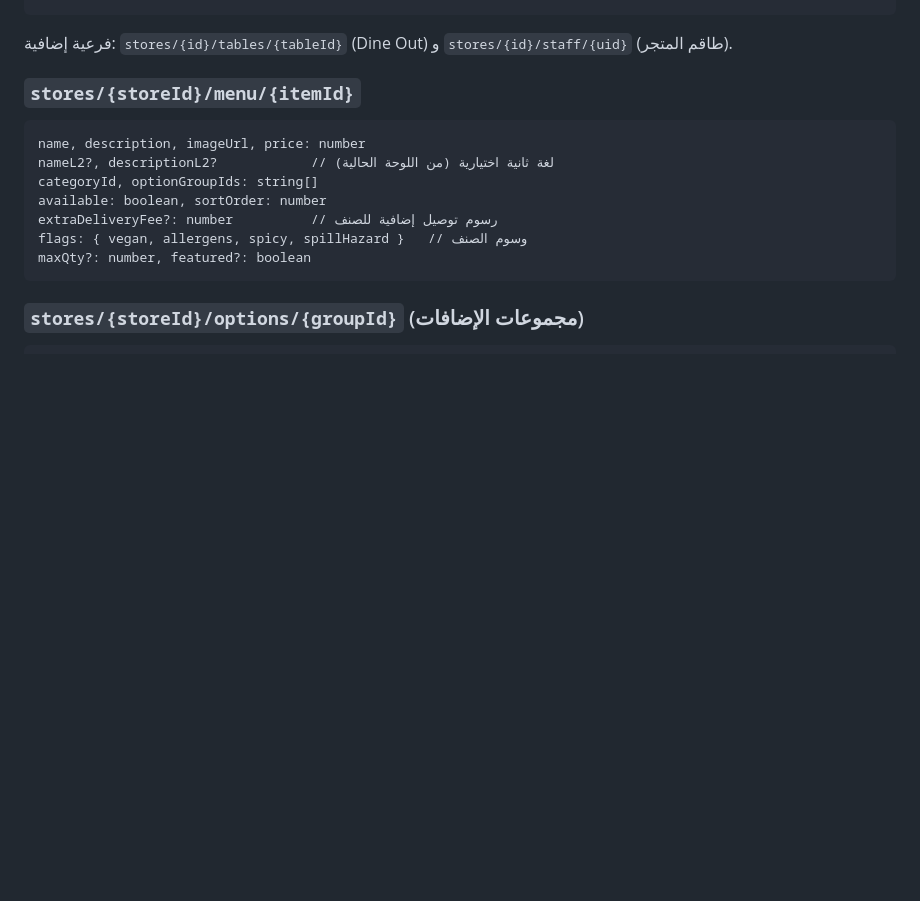
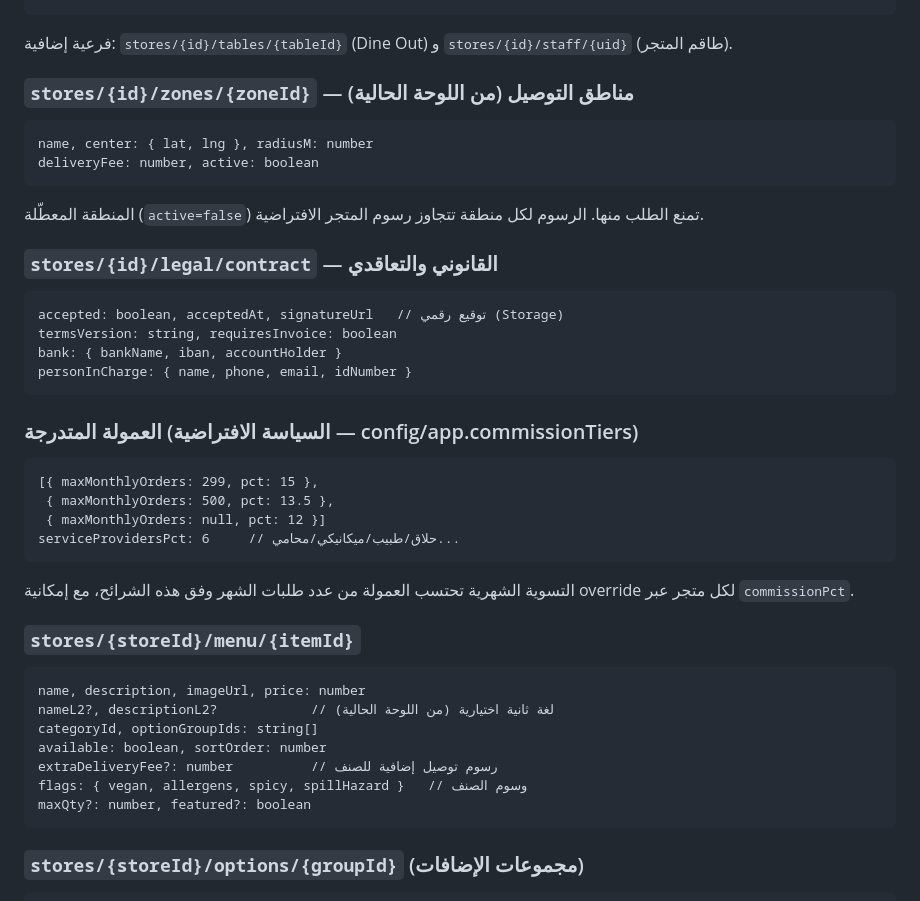
Before and after one commit to matrix09876/Dyar-Pro, a Markdown page: docs/DATA-MODEL.md, the part around the change. GitHub-like rendering; blank space fills up the shorter version.

Commit message:
docs: data contract for delivery zones, legal/contract, tiered commissions
From admin.dyar.app business screenshots: per-store delivery zones
(map center + radius + per-zone fee + disable), legal section (contract
acceptance, digital signature, bank info, person in charge, requires
invoice), and the real commission policy (15%/13.5%/12% by monthly
volume, 6% flat for service providers) as config/app.commissionTiers
with per-store override.

https://claude.ai/code/session_011fRshCdm6ET5fxDRGsTi5r

````diff
--- a/docs/DATA-MODEL.md
+++ b/docs/DATA-MODEL.md
@@ -60,6 +60,32 @@ searchKeywords: string[]
 ```
 فرعية إضافية: `stores/{id}/tables/{tableId}` (Dine Out) و
 `stores/{id}/staff/{uid}` (طاقم المتجر).
+
+### `stores/{id}/zones/{zoneId}`  — مناطق التوصيل (من اللوحة الحالية)
+```
+name, center: { lat, lng }, radiusM: number
+deliveryFee: number, active: boolean
+```
+المنطقة المعطّلة (`active=false`) تمنع الطلب منها. الرسوم لكل منطقة
+تتجاوز رسوم المتجر الافتراضية.
+
+### `stores/{id}/legal/contract`  — القانوني والتعاقدي
+```
+accepted: boolean, acceptedAt, signatureUrl   // توقيع رقمي (Storage)
+termsVersion: string, requiresInvoice: boolean
+bank: { bankName, iban, accountHolder }
+personInCharge: { name, phone, email, idNumber }
+```
+
+### العمولة المتدرجة (السياسة الافتراضية — config/app.commissionTiers)
+```
+[{ maxMonthlyOrders: 299, pct: 15 },
+ { maxMonthlyOrders: 500, pct: 13.5 },
+ { maxMonthlyOrders: null, pct: 12 }]
+serviceProvidersPct: 6     // حلاق/طبيب/ميكانيكي/محامي...
+```
+التسوية الشهرية تحتسب العمولة من عدد طلبات الشهر وفق هذه الشرائح،
+مع إمكانية override لكل متجر عبر `commissionPct`.
 
 ### `stores/{storeId}/menu/{itemId}`
 ```
````
